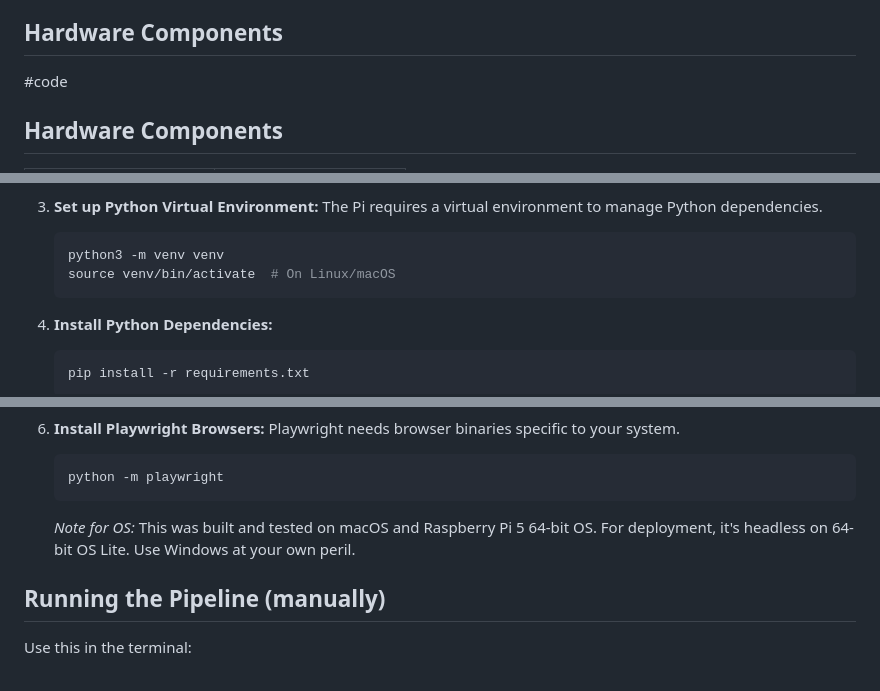
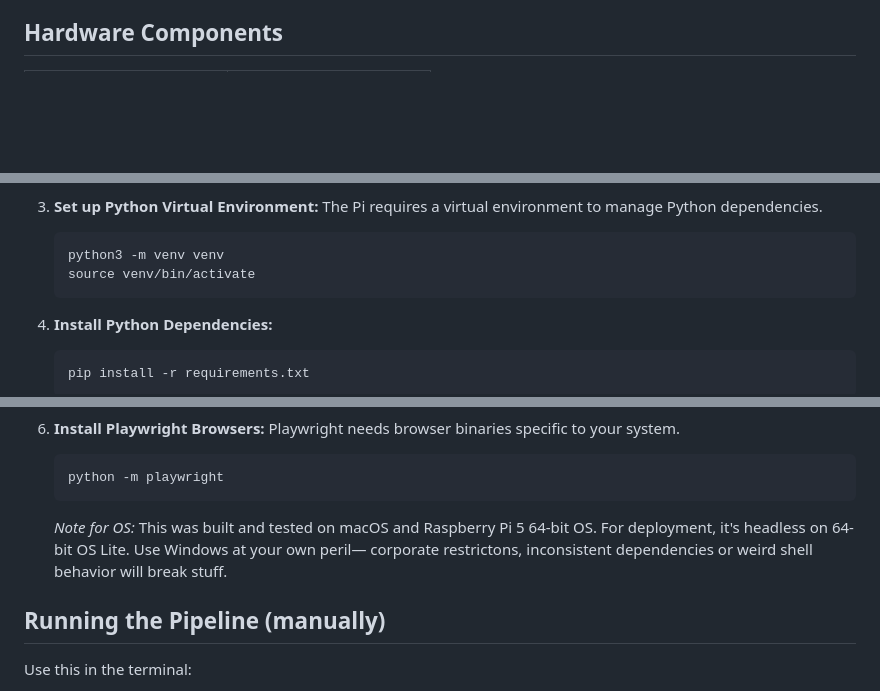
Before and after one commit to muttaphilly/AquaTroll.Telemetry.Pipeline, a Markdown page: README.md, 3 parts joined by grey strips. Rendered like a GitHub page; blank space fills up the shorter version.

Commit message:
readme lipstick

````diff
--- a/README.md
+++ b/README.md
@@ -11,8 +11,5 @@ This project links Maxy’s hardware with a software system that automates key p
 
 ## Hardware Components
 
-#code
-## Hardware Components
-
 <table>
   <tr>
@@ -63,7 +62,7 @@ Configuration for site details, email settings, and target URLs is managed throu
     The Pi requires a virtual environment to manage Python dependencies.
     ```bash
     python3 -m venv venv
-    source venv/bin/activate  # On Linux/macOS
+    source venv/bin/activate
     ```
 
 4.  **Install Python Dependencies:**
@@ -84,7 +83,7 @@ Configuration for site details, email settings, and target URLs is managed throu
     ```bash
     python -m playwright
     ```
-    *Note for OS:* This was built and tested on macOS and Raspberry Pi 5 64-bit OS. For deployment, it's headless on 64-bit OS Lite. Use Windows at your own peril.
+    *Note for OS:* This was built and tested on macOS and Raspberry Pi 5 64-bit OS. For deployment, it's headless on 64-bit OS Lite. Use Windows at your own peril— corporate restrictons, inconsistent dependencies or weird shell behavior will break stuff.
 
 ## Running the Pipeline (manually)
 
````
Also changed, not shown: other parts of README.md (+10 -8 lines).
